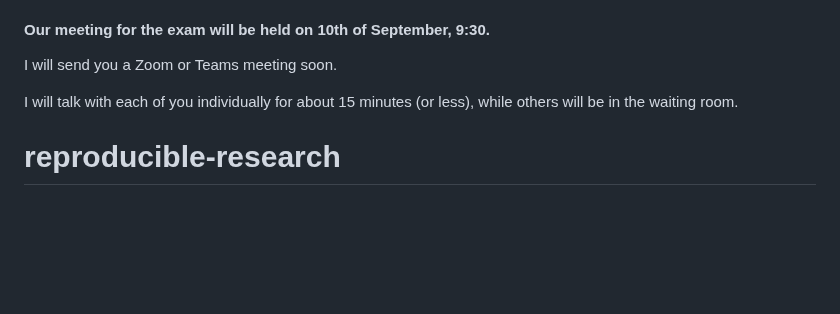
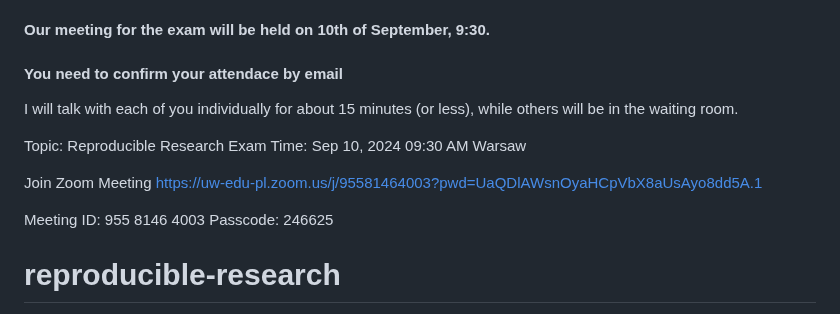
Before and after one commit to glowform/reproducible-research, a Markdown page: README.md, the part around the change. Drawn GitHub-style; blank space fills up the shorter version.

```diff
--- a/README.md
+++ b/README.md
@@ -3,9 +3,17 @@ For students who haven't passed in the first term (with grade 2.0) there will be
 
 #### Our meeting for the exam will be held on 10th of September, 9:30.
 
-I will send you a Zoom or Teams meeting soon.
+#### You need to confirm your attendace by email
+I will talk with each of you individually for about 15 minutes (or less), while others will be in the waiting room.
 
-I will talk with each of you individually for about 15 minutes (or less), while others will be in the waiting room.
+Topic: Reproducible Research Exam
+Time: Sep 10, 2024 09:30 AM Warsaw
+
+Join Zoom Meeting
+https://uw-edu-pl.zoom.us/j/95581464003?pwd=UaQDlAWsnOyaHCpVbX8aUsAyo8dd5A.1
+
+Meeting ID: 955 8146 4003
+Passcode: 246625
 
 # reproducible-research
 Course materials for Reproducible Research UW
```
